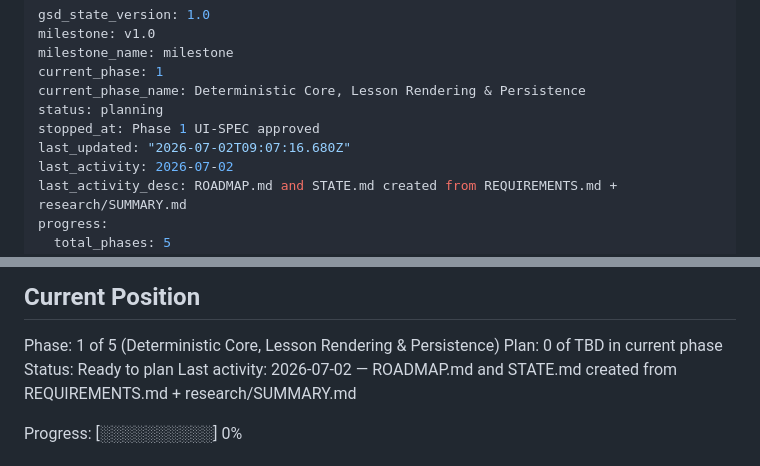
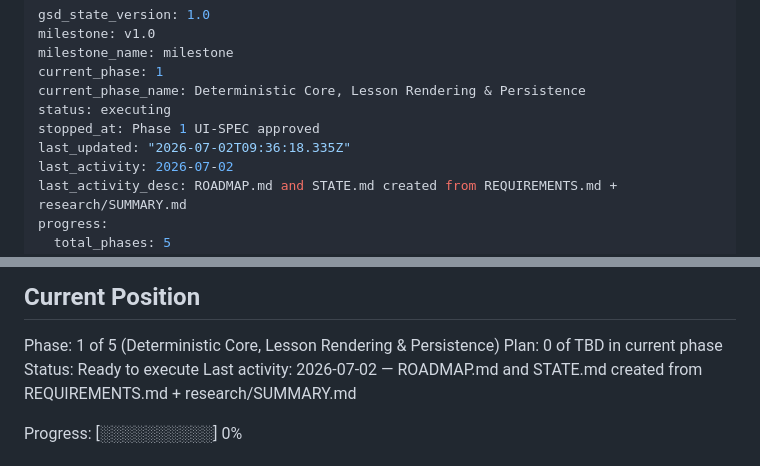
Before and after one commit to Vsevolod-Rusinskiy/english-quest-gsd, a Markdown page: .planning/STATE.md, 2 parts joined by grey strips. GitHub-like rendering.

Commit message:
docs(01): create phase plan

```diff
--- a/.planning/STATE.md
+++ b/.planning/STATE.md
@@ -4,9 +4,9 @@ milestone: v1.0
 milestone_name: milestone
 current_phase: 1
 current_phase_name: Deterministic Core, Lesson Rendering & Persistence
-status: planning
+status: executing
 stopped_at: Phase 1 UI-SPEC approved
-last_updated: "2026-07-02T09:07:16.680Z"
+last_updated: "2026-07-02T09:36:18.335Z"
 last_activity: 2026-07-02
 last_activity_desc: ROADMAP.md and STATE.md created from REQUIREMENTS.md + research/SUMMARY.md
 progress:
@@ -30,7 +30,7 @@ See: .planning/PROJECT.md (updated 2026-07-01)
 
 Phase: 1 of 5 (Deterministic Core, Lesson Rendering & Persistence)
 Plan: 0 of TBD in current phase
-Status: Ready to plan
+Status: Ready to execute
 Last activity: 2026-07-02 — ROADMAP.md and STATE.md created from REQUIREMENTS.md + research/SUMMARY.md
 
 Progress: [░░░░░░░░░░] 0%
```
Also changed, not shown: .planning/ROADMAP.md (+24 -0 lines).
